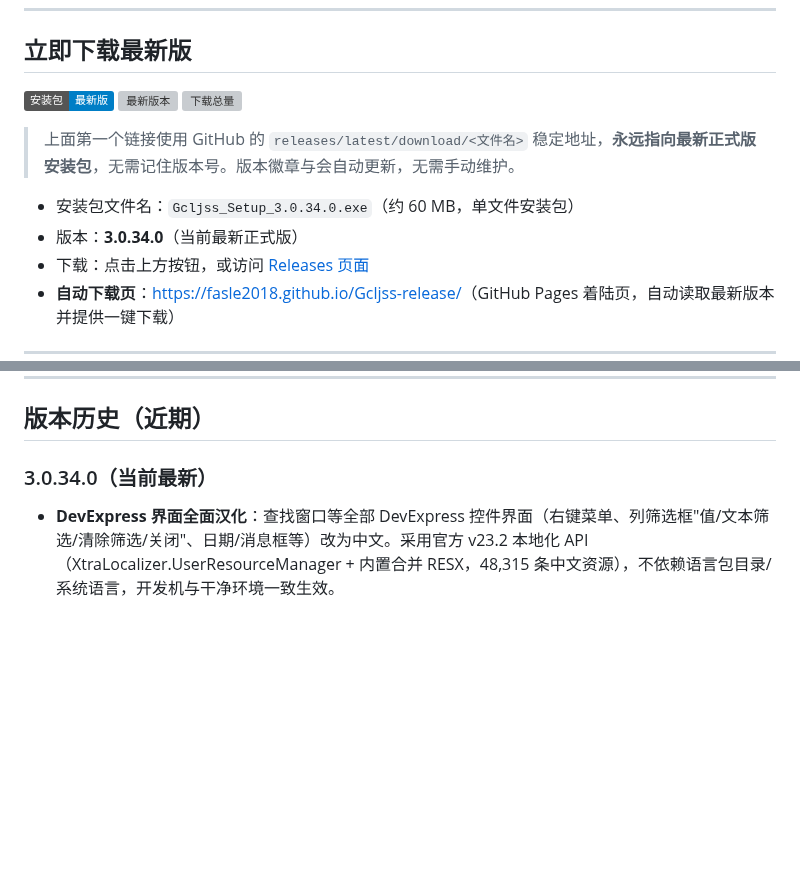
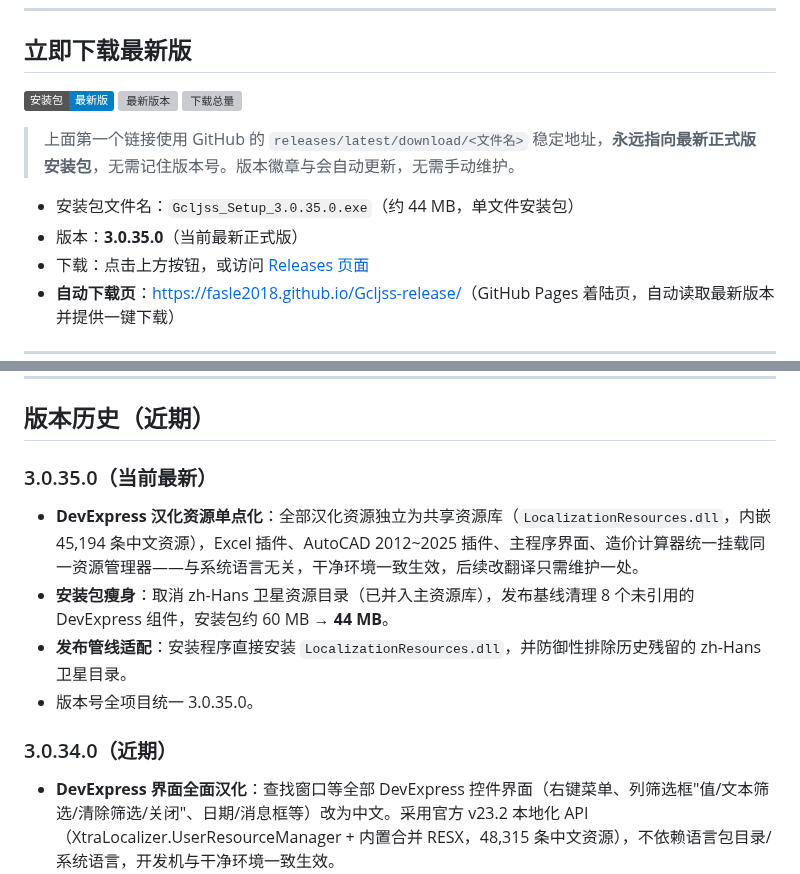
Before and after one commit to Fasle2018/Gcljss-release, a Markdown page: README.md, 2 parts joined by grey strips. GitHub-like rendering; badges without logos; blank space fills up the shorter version; grey boxes are pictures that could not be loaded.

Commit message:
docs: 更新 README 至 3.0.35.0(下载链接/版本号/版本历史)

```diff
--- a/README.md
+++ b/README.md
@@ -12,8 +12,8 @@
 
 > 上面第一个链接使用 GitHub 的 `releases/latest/download/<文件名>` 稳定地址，**永远指向最新正式版安装包**，无需记住版本号。版本徽章与会自动更新，无需手动维护。
 
-- 安装包文件名：`Gcljss_Setup_3.0.34.0.exe`（约 60 MB，单文件安装包）
-- 版本：**3.0.34.0**（当前最新正式版）
+- 安装包文件名：`Gcljss_Setup_3.0.35.0.exe`（约 44 MB，单文件安装包）
+- 版本：**3.0.35.0**（当前最新正式版）
 - 下载：点击上方按钮，或访问 [Releases 页面](https://github.com/Fasle2018/Gcljss-release/releases)
 - **自动下载页**：[https://fasle2018.github.io/Gcljss-release/](https://fasle2018.github.io/Gcljss-release/)（GitHub Pages 着陆页，自动读取最新版本并提供一键下载）
 
@@ -44,7 +44,13 @@
 
 ## 版本历史（近期）
 
-### 3.0.34.0（当前最新）
+### 3.0.35.0（当前最新）
+- **DevExpress 汉化资源单点化**：全部汉化资源独立为共享资源库（`LocalizationResources.dll`，内嵌 45,194 条中文资源），Excel 插件、AutoCAD 2012~2025 插件、主程序界面、造价计算器统一挂载同一资源管理器——与系统语言无关，干净环境一致生效，后续改翻译只需维护一处。
+- **安装包瘦身**：取消 zh-Hans 卫星资源目录（已并入主资源库），发布基线清理 8 个未引用的 DevExpress 组件，安装包约 60 MB → **44 MB**。
+- **发布管线适配**：安装程序直接安装 `LocalizationResources.dll`，并防御性排除历史残留的 zh-Hans 卫星目录。
+- 版本号全项目统一 3.0.35.0。
+
+### 3.0.34.0（近期）
 - **DevExpress 界面全面汉化**：查找窗口等全部 DevExpress 控件界面（右键菜单、列筛选框"值/文本筛选/清除筛选/关闭"、日期/消息框等）改为中文。采用官方 v23.2 本地化 API（XtraLocalizer.UserResourceManager + 内置合并 RESX，48,315 条中文资源），不依赖语言包目录/系统语言，开发机与干净环境一致生效。
 - **汉化质量加固**：占位符（{0}/{1} 与格式符）、快捷键（&X）全部保留并按原文对齐；清理初译错位/无关文本污染、无效占位符与多余空白；"掩面编辑"等错译修正。
 - **修复 DevExpress.Data 部署一致性**：主集统一引用组件目录原版（强名称有效），解决安装后 Excel 加载报"强名称签名无效/哈希与清单不符"的问题。
```
Also changed, not shown: other parts of README.md (+1 -1 lines).
